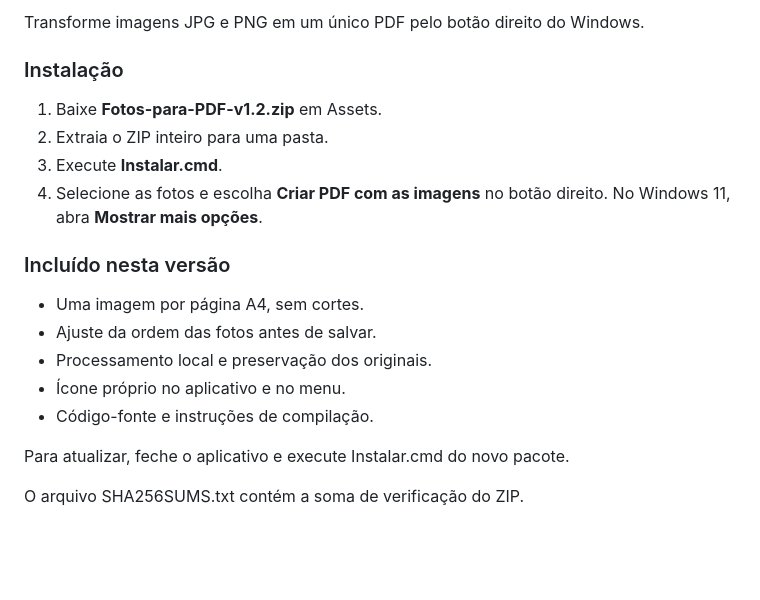
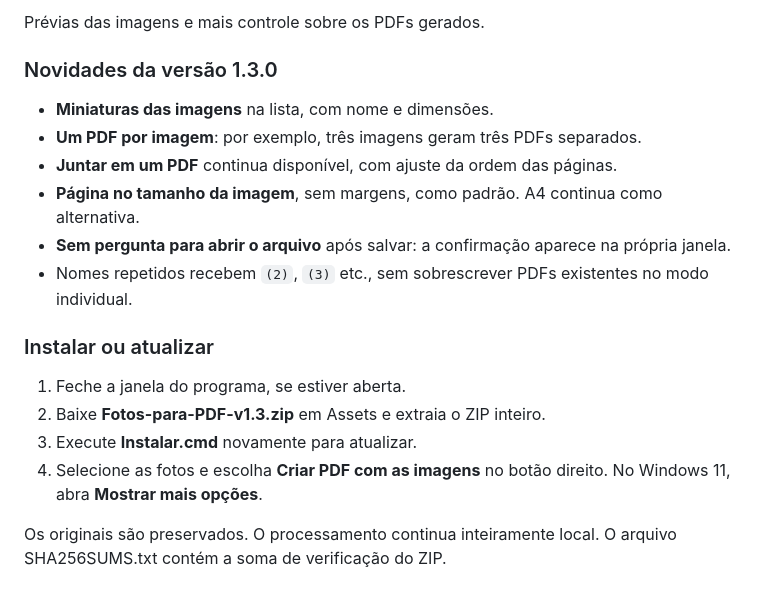
Before and after one commit to felpashow/imagens-para-pdf, a Markdown page: docs/RELEASE.md, the part around the change. Rendered like a GitHub page; blank space fills up the shorter version.

```diff
--- a/docs/RELEASE.md
+++ b/docs/RELEASE.md
@@ -1,20 +1,20 @@
-Transforme imagens JPG e PNG em um único PDF pelo botão direito do Windows.
+Prévias das imagens e mais controle sobre os PDFs gerados.
 
-### Instalação
+### Novidades da versão 1.3.0
 
-1. Baixe **Fotos-para-PDF-v1.2.zip** em Assets.
-2. Extraia o ZIP inteiro para uma pasta.
-3. Execute **Instalar.cmd**.
+- **Miniaturas das imagens** na lista, com nome e dimensões.
+- **Um PDF por imagem**: por exemplo, três imagens geram três PDFs separados.
+- **Juntar em um PDF** continua disponível, com ajuste da ordem das páginas.
+- **Página no tamanho da imagem**, sem margens, como padrão. A4 continua como alternativa.
+- **Sem pergunta para abrir o arquivo** após salvar: a confirmação aparece na própria janela.
+- Nomes repetidos recebem `(2)`, `(3)` etc., sem sobrescrever PDFs existentes no modo individual.
+
+### Instalar ou atualizar
+
+1. Feche a janela do programa, se estiver aberta.
+2. Baixe **Fotos-para-PDF-v1.3.zip** em Assets e extraia o ZIP inteiro.
+3. Execute **Instalar.cmd** novamente para atualizar.
 4. Selecione as fotos e escolha **Criar PDF com as imagens** no botão direito. No Windows 11, abra **Mostrar mais opções**.
 
-### Incluído nesta versão
-
-- Uma imagem por página A4, sem cortes.
-- Ajuste da ordem das fotos antes de salvar.
-- Processamento local e preservação dos originais.
-- Ícone próprio no aplicativo e no menu.
-- Código-fonte e instruções de compilação.
-
-Para atualizar, feche o aplicativo e execute Instalar.cmd do novo pacote.
-
+Os originais são preservados. O processamento continua inteiramente local.
 O arquivo SHA256SUMS.txt contém a soma de verificação do ZIP.
```
Also changed, not shown: README.md (+14 -8 lines), docs/interface-separados.png (added), docs/interface.png, 5 other files.
